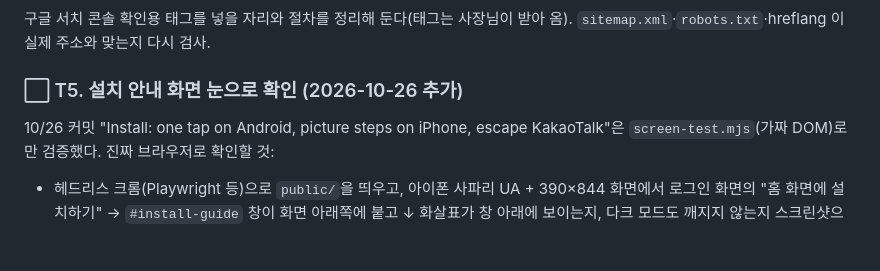
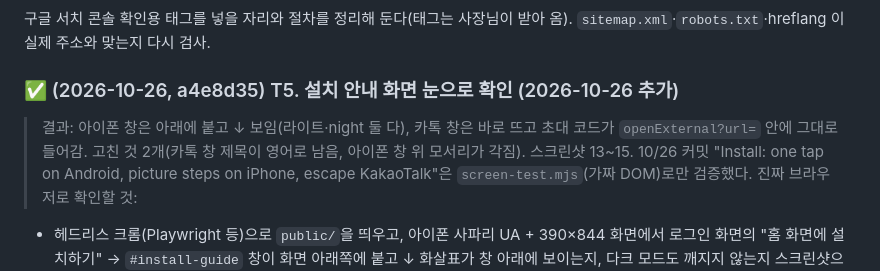
Before and after one commit to jowon-kim/tt-calendar, a Markdown page: docs/CLOUD_TASKS.md, the part around the change. GitHub-like rendering; blank space fills up the shorter version.

Commit message:
CLOUD_TASKS: T5 완료 표시
Co-Authored-By: Claude Opus 5.5 <noreply@anthropic.com>
Claude-Session: https://claude.ai/code/session_01J9EXQ38aFxAwyDC6Rs36WW

```diff
--- a/docs/CLOUD_TASKS.md
+++ b/docs/CLOUD_TASKS.md
@@ -25,7 +25,8 @@
 ### ⬜ T4. 서치 콘솔 준비
 구글 서치 콘솔 확인용 태그를 넣을 자리와 절차를 정리해 둔다(태그는 사장님이 받아 옴). `sitemap.xml`·`robots.txt`·hreflang 이 실제 주소와 맞는지 다시 검사.
 
-### ⬜ T5. 설치 안내 화면 눈으로 확인 (2026-10-26 추가)
+### ✅ (2026-10-26, a4e8d35) T5. 설치 안내 화면 눈으로 확인 (2026-10-26 추가)
+> 결과: 아이폰 창은 아래에 붙고 ↓ 보임(라이트·night 둘 다), 카톡 창은 바로 뜨고 초대 코드가 `openExternal?url=` 안에 그대로 들어감. 고친 것 2개(카톡 창 제목이 영어로 남음, 아이폰 창 위 모서리가 각짐). 스크린샷 13~15.
 10/26 커밋 "Install: one tap on Android, picture steps on iPhone, escape KakaoTalk"은 `screen-test.mjs`(가짜 DOM)로만 검증했다. 진짜 브라우저로 확인할 것:
 - 헤드리스 크롬(Playwright 등)으로 `public/`을 띄우고, 아이폰 사파리 UA + 390×844 화면에서 로그인 화면의 "홈 화면에 설치하기" → `#install-guide` 창이 화면 아래쪽에 붙고 ↓ 화살표가 창 아래에 보이는지, 다크 모드도 깨지지 않는지 스크린샷으로 확인.
 - 카톡 UA(`... KAKAOTALK 10.8.0`)로 열면 "브라우저에서 열어 주세요" 창이 바로 뜨는지, 초대 링크(`/?invite=…`)의 코드가 `kakaotalk://web/openExternal?url=` 안에 그대로 들어가는지.
```
